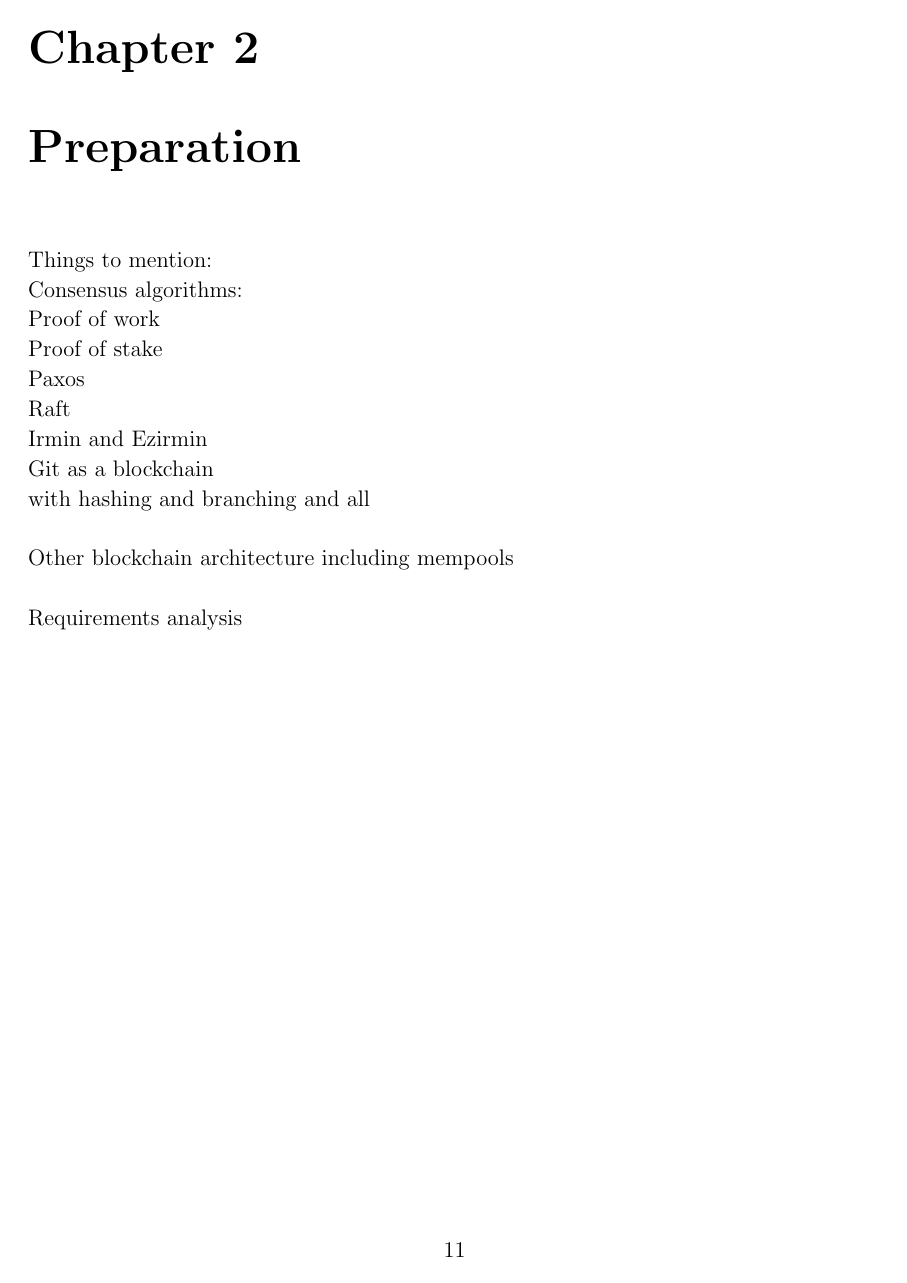
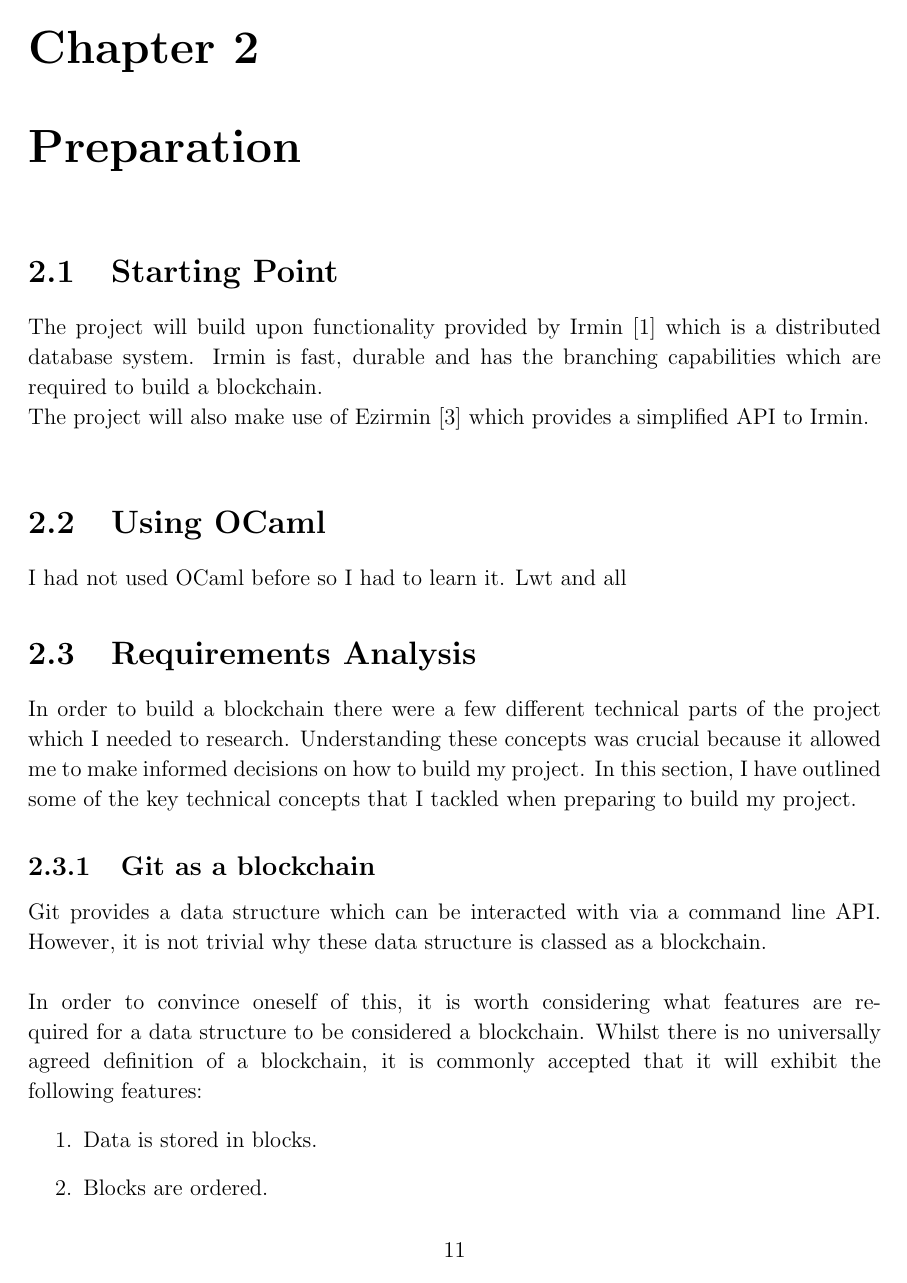
Before and after one commit to CharlieCrisp/Logan, a LaTeX thesis (Dissertation/Building_a_Blockchain_Library_for_OCaml.tex): page 11 of 28. Compiled offline with pdfLaTeX.

Commit message:
First stage commit of Preparation section

```diff
--- a/Dissertation/Building_a_Blockchain_Library_for_OCaml.tex
+++ b/Dissertation/Building_a_Blockchain_Library_for_OCaml.tex
@@ -139,16 +137,20 @@
 
 	\chapter{Preparation}
-	Things to mention:\\
-		Consensus algorithms:\\
-		Proof of work\\
-		Proof of stake\\
-		Paxos\\
-		Raft\\
-	Irmin and Ezirmin\\
-		Git as a blockchain\\
-			with hashing and branching and all\\
+	\section{Starting Point}
+		The project will build upon functionality provided by Irmin [1] which is a distributed database system.  Irmin is fast,  durable and has the branching capabilities which are required to build a blockchain.\\
+		The project will also make use of Ezirmin \cite{Ezirmin} which provides a simplified API to Irmin.\\
+	\section{Using OCaml}
+		I had not used OCaml before so I had to learn it. Lwt and all
+	\section{Requirements Analysis}
+		In order to build a blockchain there were a few different technical parts of the project which I needed to research.
+		Understanding these concepts was crucial because it allowed me to make informed decisions on how to build my project.
+		In this section, I have outlined some of the key technical concepts that I tackled when preparing to build my project.
+		\subsection{Git as a blockchain}
+			Git provides a data structure which can be interacted with via a command line API. However, it is not trivial why these data structure is classed as a blockchain. \\
 			\\
-	Other blockchain architecture including mempools\\
-	\\
-	Requirements analysis
-
+			In order to convince oneself of this, it is worth considering what features are required for a data structure to be considered a blockchain.
+			Whilst there is no universally agreed definition of a blockchain, it is commonly accepted that it will exhibit the following features:
+			\begin{enumerate}
+				\item Data is stored in blocks.
+				\item Blocks are ordered.
+				\item Each block contains a link to its parent block.
```
Also changed, not shown: Dissertation/refs.bib (+6 -0 lines), Dissertation/Building_a_Blockchain_Library_for_OCaml.pdf, Dissertation/Building_a_Blockchain_Library_for_OCaml.tex (29 more changed lines).
